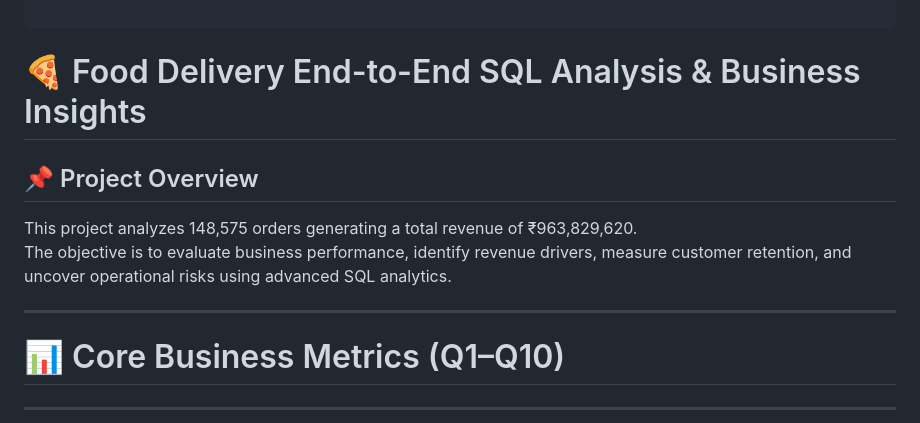
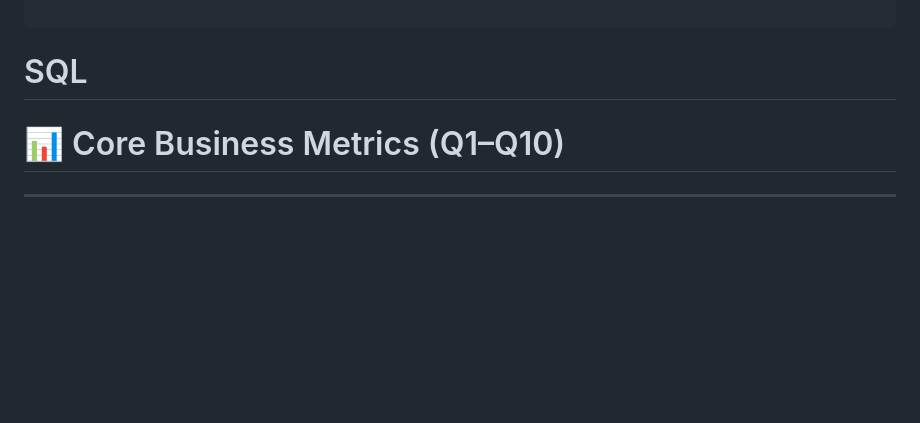
Before and after one commit to parlhad/Swiggy-End-To-End-Data-Analytics, a Markdown page: README.md, the part around the change. GitHub-like rendering; blank space fills up the shorter version.

````diff
--- a/README.md
+++ b/README.md
@@ -164,15 +164,7 @@ PowerBI_Swiggy_Dashboard/
 └── 📄 Dataset.xlsx                       # Excel dataset used in dashboard
 
 ```
-# 🍕 Food Delivery End-to-End SQL Analysis & Business Insights
-
-## 📌 Project Overview
-
-This project analyzes 148,575 orders generating a total revenue of ₹963,829,620.
-The objective is to evaluate business performance, identify revenue drivers, measure customer retention, and uncover operational risks using advanced SQL analytics.
-
----
-
+# SQL
 # 📊 Core Business Metrics (Q1–Q10)
 
 ---
````
